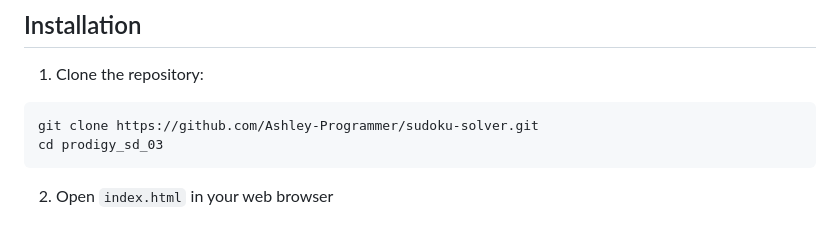
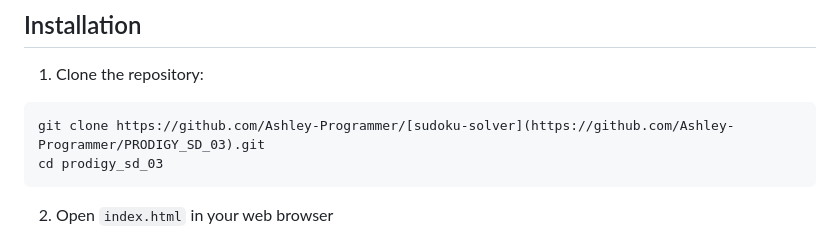
Before and after one commit to Ashley-Programmer/PRODIGY_SD_03, a Markdown page: README.md, the part around the change. GitHub-like rendering.

````diff
--- a/README.md
+++ b/README.md
@@ -35,7 +35,7 @@ An interactive web-based Sudoku solver with a sleek golden interface and real-ti
 
 1. Clone the repository:
 ```bash
-git clone https://github.com/Ashley-Programmer/sudoku-solver.git
+git clone https://github.com/Ashley-Programmer/[sudoku-solver](https://github.com/Ashley-Programmer/PRODIGY_SD_03).git
 cd prodigy_sd_03
 ```
 
````
